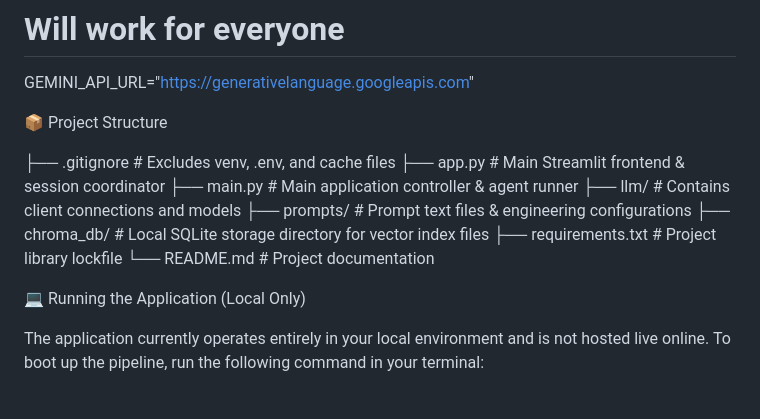
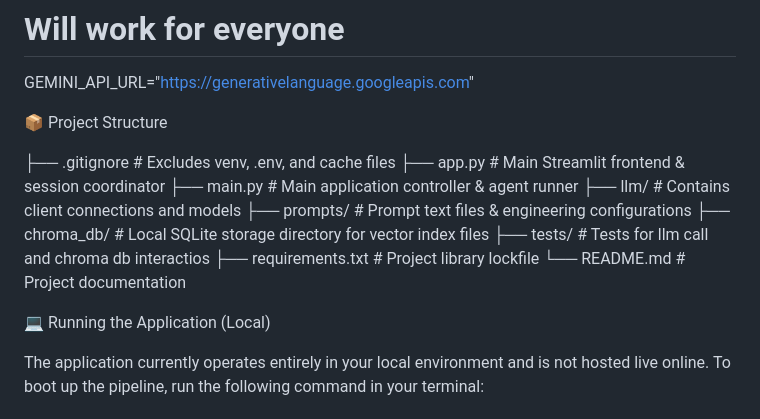
Before and after one commit to GeorgiosMavropoulos/RAG-CHATBOT, a Markdown page: README.md, the part around one of its changes. GitHub-like rendering.

```diff
--- a/README.md
+++ b/README.md
@@ -53,12 +78,13 @@ GEMINI_API_URL="https://generativelanguage.googleapis.com"
 ├── llm/                  # Contains client connections and models
 ├── prompts/              # Prompt text files & engineering configurations
 ├── chroma_db/            # Local SQLite storage directory for vector index files
+├── tests/                # Tests for llm call and chroma db interactios
 ├── requirements.txt      # Project library lockfile
 └── README.md             # Project documentation
 
 
 
-💻 Running the Application (Local Only)
+💻 Running the Application (Local)
 
 The application currently operates entirely in your local environment and is not hosted live online. To boot up the pipeline, run the following command in your terminal:
 # streamlit run app.py
```
Also changed, not shown: other parts of README.md (+29 -1 lines), assets/screenshot.png (added).
